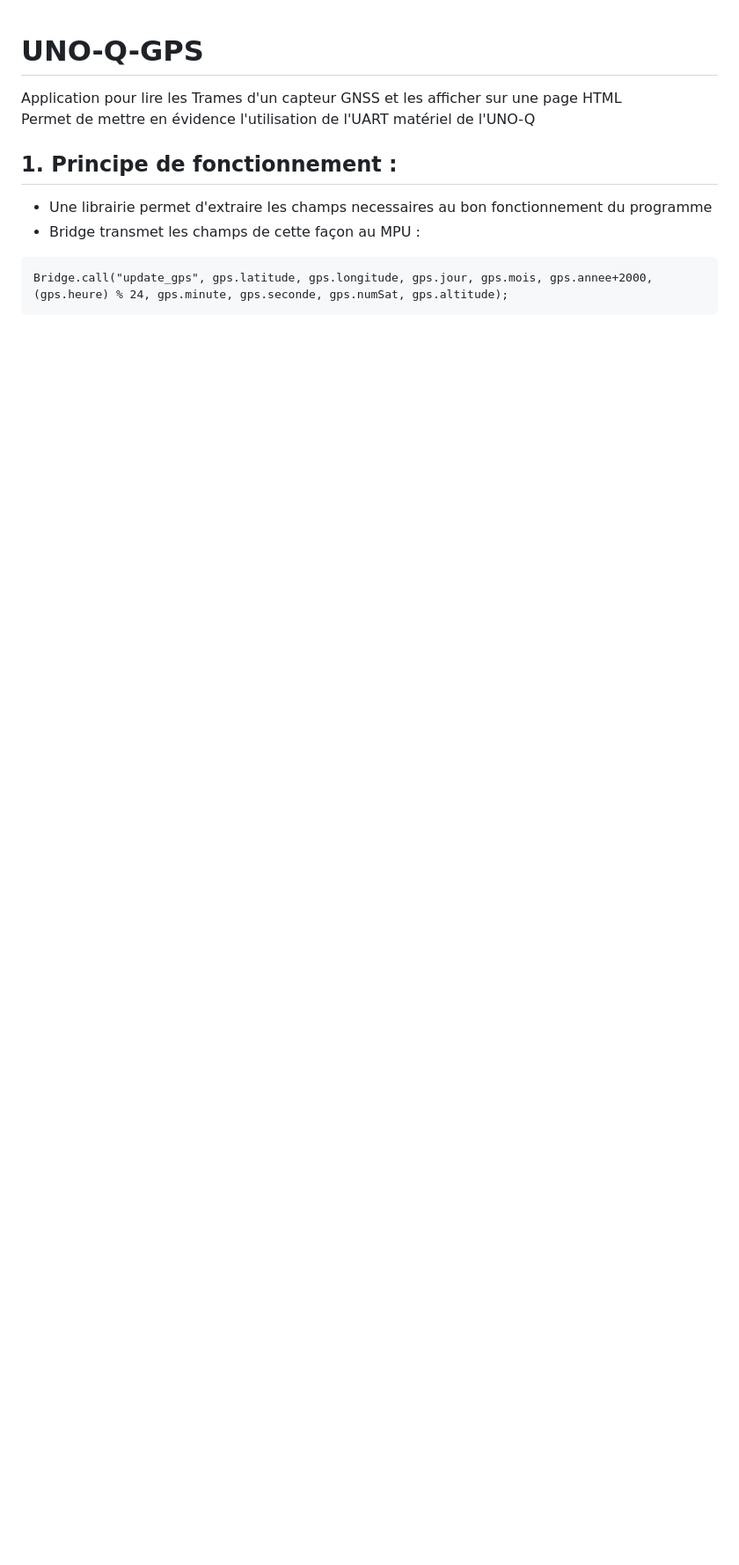
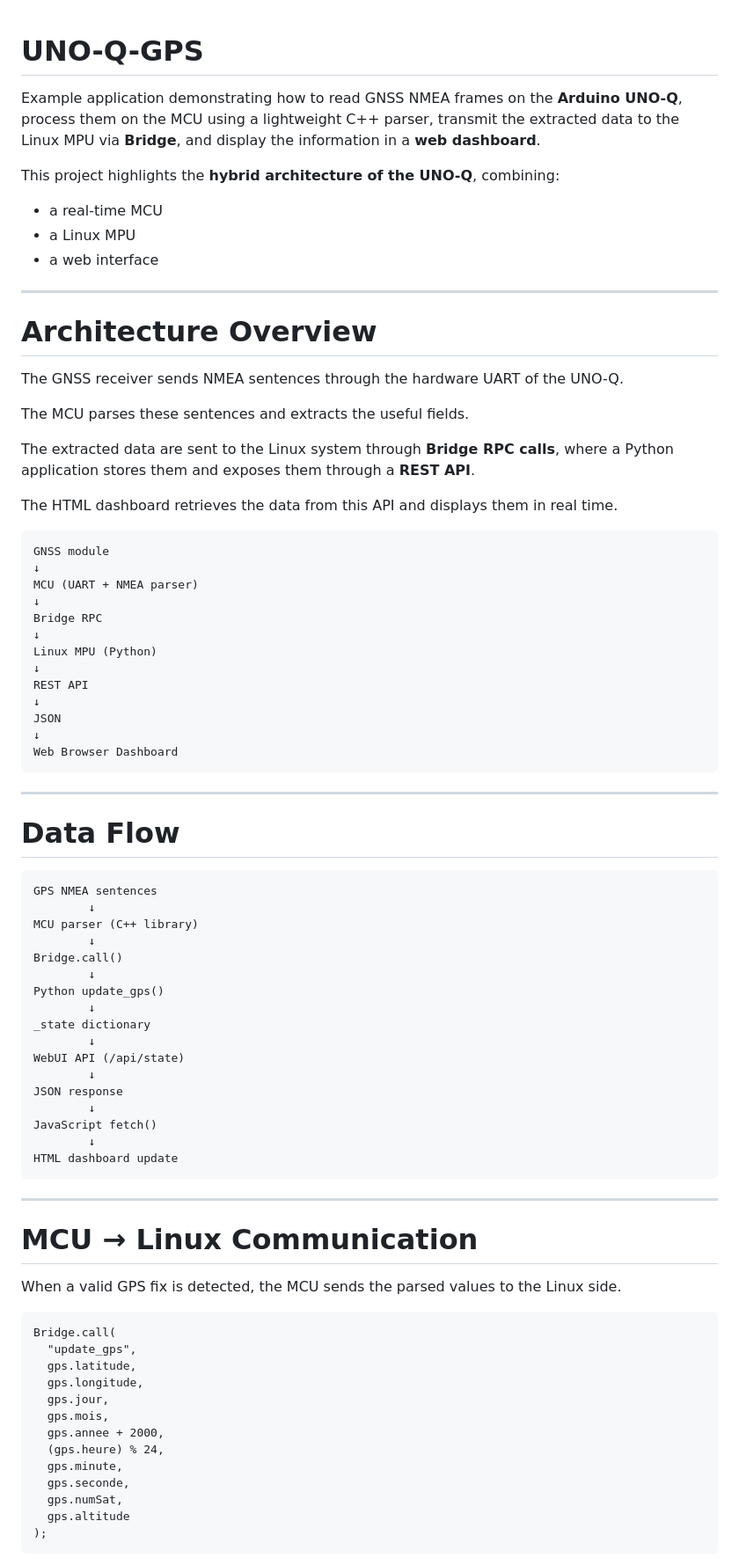
Before and after one commit to philippe86220/UNO-Q-GPS, a Markdown page: README.md, the part around one of its changes. Shown at 88% size. Rendered like a GitHub page; blank space fills up the shorter version.

````diff
--- a/README.md
+++ b/README.md
@@ -1,13 +1,81 @@
 # UNO-Q-GPS
-Application pour lire les Trames d'un capteur GNSS et les afficher sur une page HTML
-Permet de mettre en évidence l'utilisation de l'UART matériel de l'UNO-Q
 
-## 1. Principe de fonctionnement :
+Example application demonstrating how to read GNSS NMEA frames on the **Arduino UNO-Q**, process them on the MCU using a lightweight C++ parser, transmit the extracted data to the Linux MPU via **Bridge**, and display the information in a **web dashboard**.
 
-- Une librairie permet d'extraire les champs necessaires au bon fonctionnement du programme
-- Bridge transmet les champs de cette façon au MPU :
+This project highlights the **hybrid architecture of the UNO-Q**, combining:
+
+- a real-time MCU
+- a Linux MPU
+- a web interface
+
+---
+
+# Architecture Overview
+
+The GNSS receiver sends NMEA sentences through the hardware UART of the UNO-Q.
+
+The MCU parses these sentences and extracts the useful fields.
+
+The extracted data are sent to the Linux system through **Bridge RPC calls**, where a Python application stores them and exposes them through a **REST API**.
+
+The HTML dashboard retrieves the data from this API and displays them in real time.
 
 ```
-Bridge.call("update_gps", gps.latitude, gps.longitude, gps.jour, gps.mois, gps.annee+2000,(gps.heure) % 24, gps.minute, gps.seconde, gps.numSat, gps.altitude);
+GNSS module
+↓
+MCU (UART + NMEA parser)
+↓
+Bridge RPC
+↓
+Linux MPU (Python)
+↓
+REST API
+↓
+JSON
+↓
+Web Browser Dashboard
+```
+---
+
+# Data Flow
+
+```
+GPS NMEA sentences
+        ↓
+MCU parser (C++ library)
+        ↓
+Bridge.call()
+        ↓
+Python update_gps()
+        ↓
+_state dictionary
+        ↓
+WebUI API (/api/state)
+        ↓
+JSON response
+        ↓
+JavaScript fetch()
+        ↓
+HTML dashboard update
+```
+---
+
+# MCU → Linux Communication
+When a valid GPS fix is detected, the MCU sends the parsed values to the Linux side.
+
+```
+Bridge.call(
+  "update_gps",
+  gps.latitude,
+  gps.longitude,
+  gps.jour,
+  gps.mois,
+  gps.annee + 2000,
+  (gps.heure) % 24,
+  gps.minute,
+  gps.seconde,
+  gps.numSat,
+  gps.altitude
+);
 ```
 
````
Also changed, not shown: other parts of README.md (+83 -107 lines).
